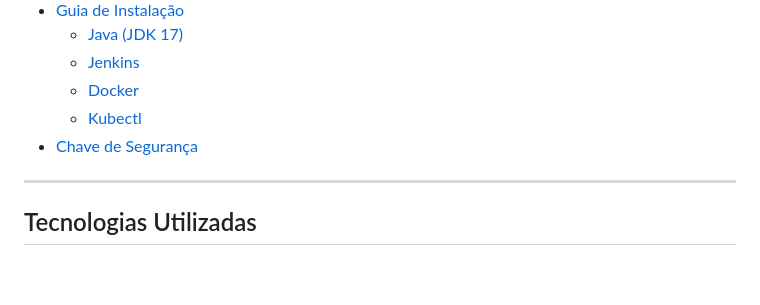
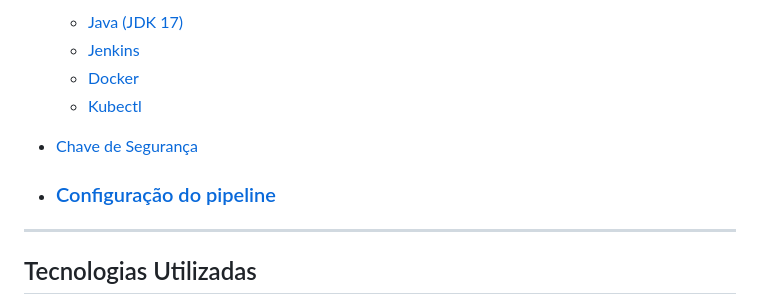
Before and after one commit to donato-marcos/Atv4_Kubernetes_Jenkins_CompassUOL, a Markdown page: jenkins.md, the part around the change. Drawn GitHub-style; blank space fills up the shorter version.

```diff
--- a/jenkins.md
+++ b/jenkins.md
@@ -11,6 +11,8 @@ Este guia fornece instruções para configurar um servidor Jenkins
   - [Docker](#docker)
   - [Kubectl](#kubectl)
 - [Chave de Segurança](#chave-de-segurança)
+
+- ### [Configuração do pipeline](configuração-pipeline_jenkins.md)
 
 ---
 
```
